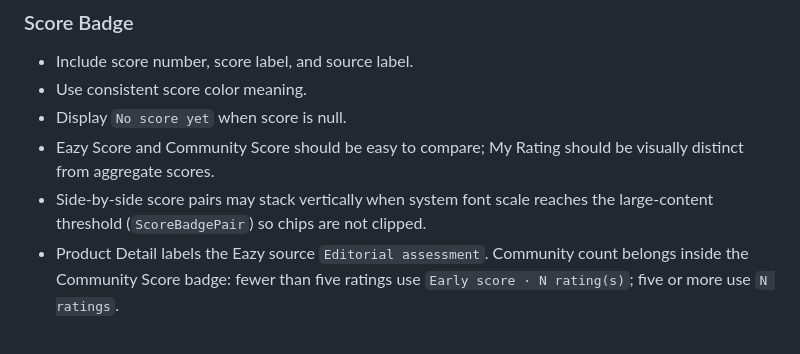
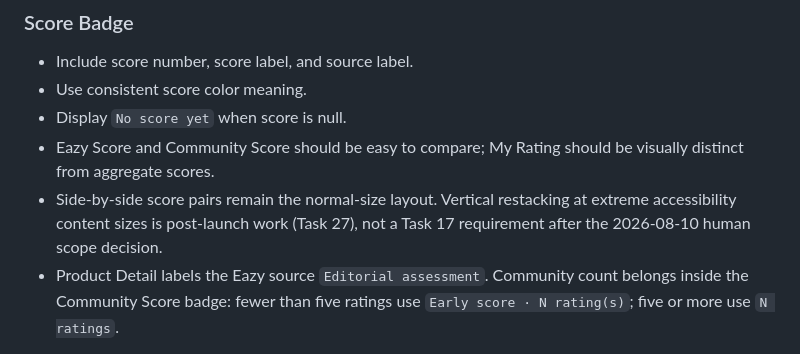
Before and after one commit to tyson-hu/Eazy-Review, a Markdown page: docs/DESIGN.md, the part around the change. Drawn GitHub-style.

Commit message:
Clarify post-cleanup Dynamic Type documentation notes.
Remove the dead ScoreBadgePair reference and label the simulator-only XXL
product-detail evidence so it cannot be read as physical XXL pass.

Co-authored-by: Cursor <cursoragent@cursor.com>

```diff
--- a/docs/DESIGN.md
+++ b/docs/DESIGN.md
@@ -283,8 +283,9 @@ Layout rules:
 - Use consistent score color meaning.
 - Display `No score yet` when score is null.
 - Eazy Score and Community Score should be easy to compare; My Rating should be visually distinct from aggregate scores.
-- Side-by-side score pairs may stack vertically when system font scale reaches
-  the large-content threshold (`ScoreBadgePair`) so chips are not clipped.
+- Side-by-side score pairs remain the normal-size layout. Vertical restacking
+  at extreme accessibility content sizes is post-launch work (Task 27), not a
+  Task 17 requirement after the 2026-08-10 human scope decision.
 - Product Detail labels the Eazy source `Editorial assessment`. Community count
   belongs inside the Community Score badge: fewer than five ratings use
   `Early score · N rating(s)`; five or more use `N ratings`.
```
Also changed, not shown: 1 other file.
